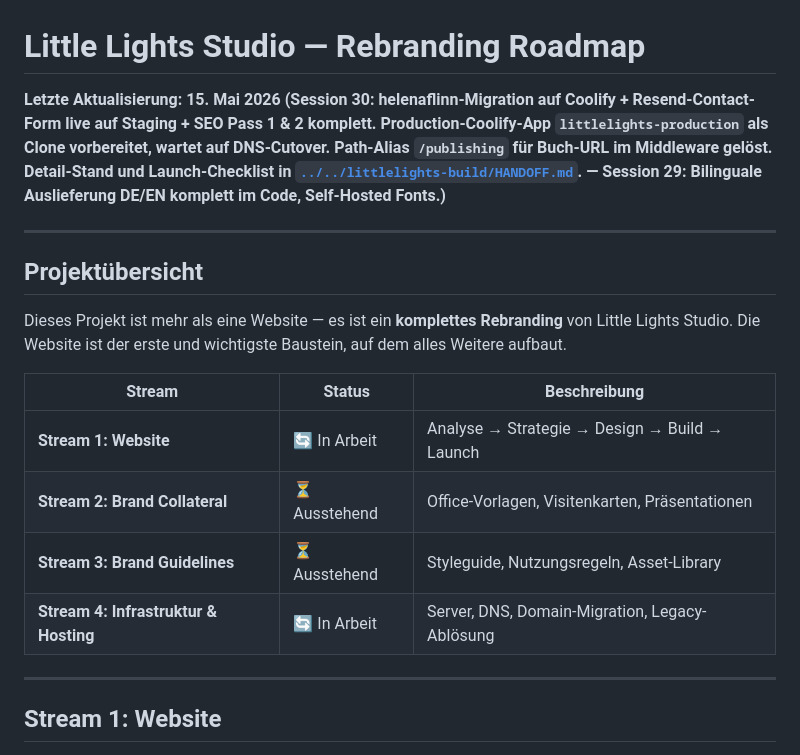
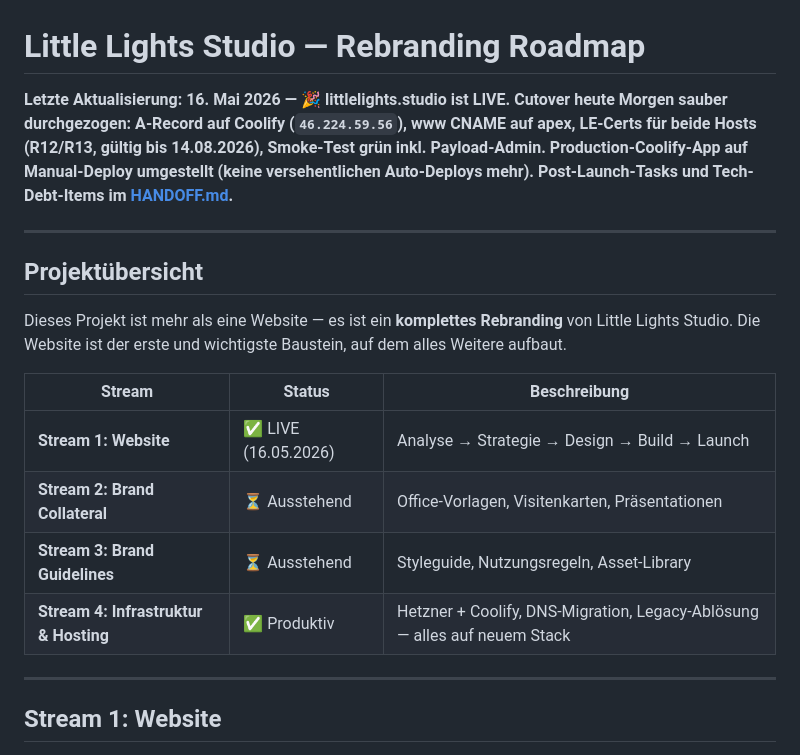
Before and after one commit to littlelightsstudio/littlelights-website, a Markdown page: docs/roadmap.md, the part around the change. Drawn GitHub-style.

Commit message:
Roadmap: 🎉 LIVE — littlelights.studio Cutover 16.05.2026
Stream 1 (Website) auf LIVE, Stream 4 (Infrastruktur) auf Produktiv.
Header-Sync mit aktuellem Stand. Post-Launch-Details im HANDOFF.

Co-Authored-By: Claude Opus 4.7 (1M context) <noreply@anthropic.com>

```diff
--- a/docs/roadmap.md
+++ b/docs/roadmap.md
@@ -1,5 +1,5 @@
 # Little Lights Studio — Rebranding Roadmap
-**Letzte Aktualisierung: 15. Mai 2026 (Session 30: helenaflinn-Migration auf Coolify + Resend-Contact-Form live auf Staging + SEO Pass 1 & 2 komplett. Production-Coolify-App `littlelights-production` als Clone vorbereitet, wartet auf DNS-Cutover. Path-Alias `/publishing` für Buch-URL im Middleware gelöst. Detail-Stand und Launch-Checklist in [`../../littlelights-build/HANDOFF.md`](../../littlelights-build/HANDOFF.md). — Session 29: Bilinguale Auslieferung DE/EN komplett im Code, Self-Hosted Fonts.)**
+**Letzte Aktualisierung: 16. Mai 2026 — 🎉 littlelights.studio ist LIVE. Cutover heute Morgen sauber durchgezogen: A-Record auf Coolify (`46.224.59.56`), www CNAME auf apex, LE-Certs für beide Hosts (R12/R13, gültig bis 14.08.2026), Smoke-Test grün inkl. Payload-Admin. Production-Coolify-App auf Manual-Deploy umgestellt (keine versehentlichen Auto-Deploys mehr). Post-Launch-Tasks und Tech-Debt-Items im [HANDOFF.md](../../littlelights-build/HANDOFF.md).**
 
 ---
 
@@ -9,10 +9,10 @@ Dieses Projekt ist mehr als eine Website — es ist ein **komplettes Rebranding*
 
 | Stream | Status | Beschreibung |
 |--------|--------|-------------|
-| **Stream 1: Website** | 🔄 In Arbeit | Analyse → Strategie → Design → Build → Launch |
+| **Stream 1: Website** | ✅ LIVE (16.05.2026) | Analyse → Strategie → Design → Build → Launch |
 | **Stream 2: Brand Collateral** | ⏳ Ausstehend | Office-Vorlagen, Visitenkarten, Präsentationen |
 | **Stream 3: Brand Guidelines** | ⏳ Ausstehend | Styleguide, Nutzungsregeln, Asset-Library |
-| **Stream 4: Infrastruktur & Hosting** | 🔄 In Arbeit | Server, DNS, Domain-Migration, Legacy-Ablösung |
+| **Stream 4: Infrastruktur & Hosting** | ✅ Produktiv | Hetzner + Coolify, DNS-Migration, Legacy-Ablösung — alles auf neuem Stack |
 
 ---
 
```
